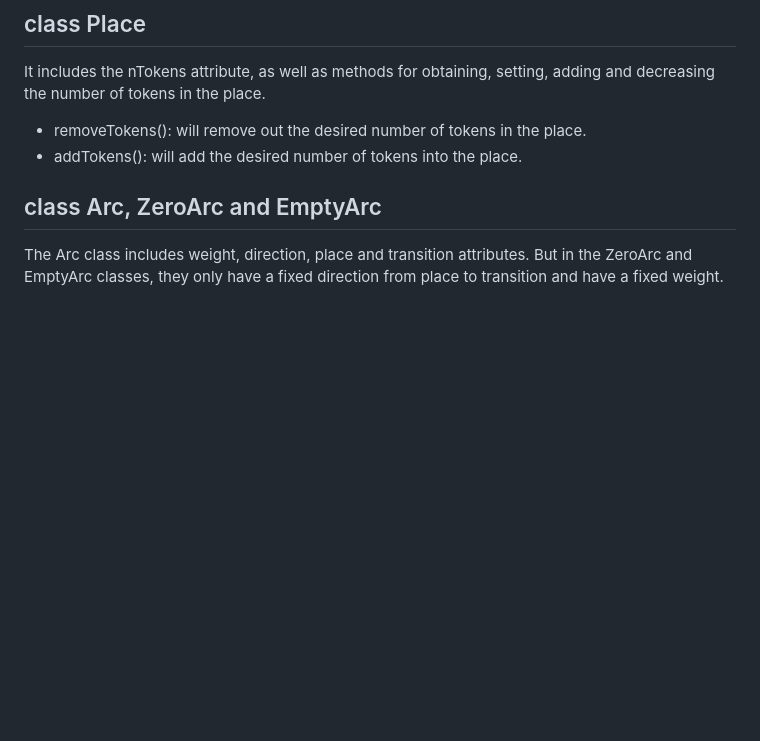
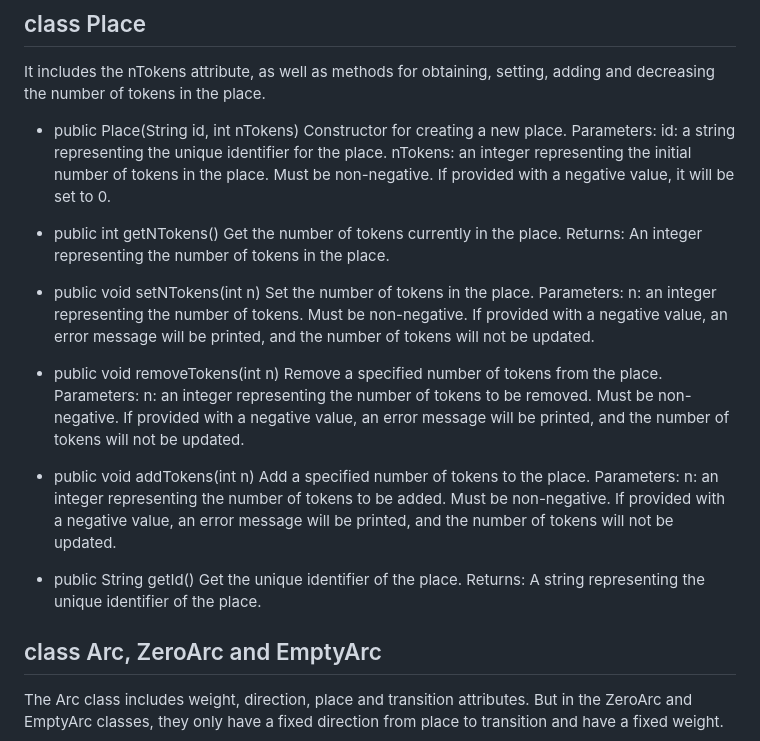
Before and after one commit to yuyan-z/fil-rouge, a Markdown page: README.md, the part around the change. Rendered like a GitHub page; blank space fills up the shorter version.

```diff
--- a/README.md
+++ b/README.md
@@ -13,10 +13,33 @@ EmptyArc, Transition, PetriNet, and the interfaces IArc, IPetriNet.
 It includes the nTokens attribute, as well as methods for
 obtaining, setting, adding and decreasing the number of tokens in the
 place.
-+ removeTokens(): will remove out the desired number of tokens in
-the place.
-+ addTokens(): will add the desired number of tokens into the
-place.
++ public Place(String id, int nTokens)
+Constructor for creating a new place.
+Parameters:
+id: a string representing the unique identifier for the place.
+nTokens: an integer representing the initial number of tokens in the place. Must be non-negative. If provided with a negative value, it will be set to 0.
+
++ public int getNTokens()
+Get the number of tokens currently in the place.
+Returns:
+An integer representing the number of tokens in the place.
++ public void setNTokens(int n)
+Set the number of tokens in the place.
+Parameters:
+n: an integer representing the number of tokens. Must be non-negative. If provided with a negative value, an error message will be printed, and the number of tokens will not be updated.
++ public void removeTokens(int n)
+Remove a specified number of tokens from the place.
+Parameters:
+n: an integer representing the number of tokens to be removed. Must be non-negative. If provided with a negative value, an error message will be printed, and the number of tokens will not be updated.
++ public void addTokens(int n)
+Add a specified number of tokens to the place.
+Parameters:
+n: an integer representing the number of tokens to be added. Must be non-negative. If provided with a negative value, an error message will be printed, and the number of tokens will not be updated.
++ public String getId()
+Get the unique identifier of the place.
+Returns:
+A string representing the unique identifier of the place.
+
 
 ## class Arc, ZeroArc and EmptyArc
 The Arc class includes weight, direction, place and transition
```
